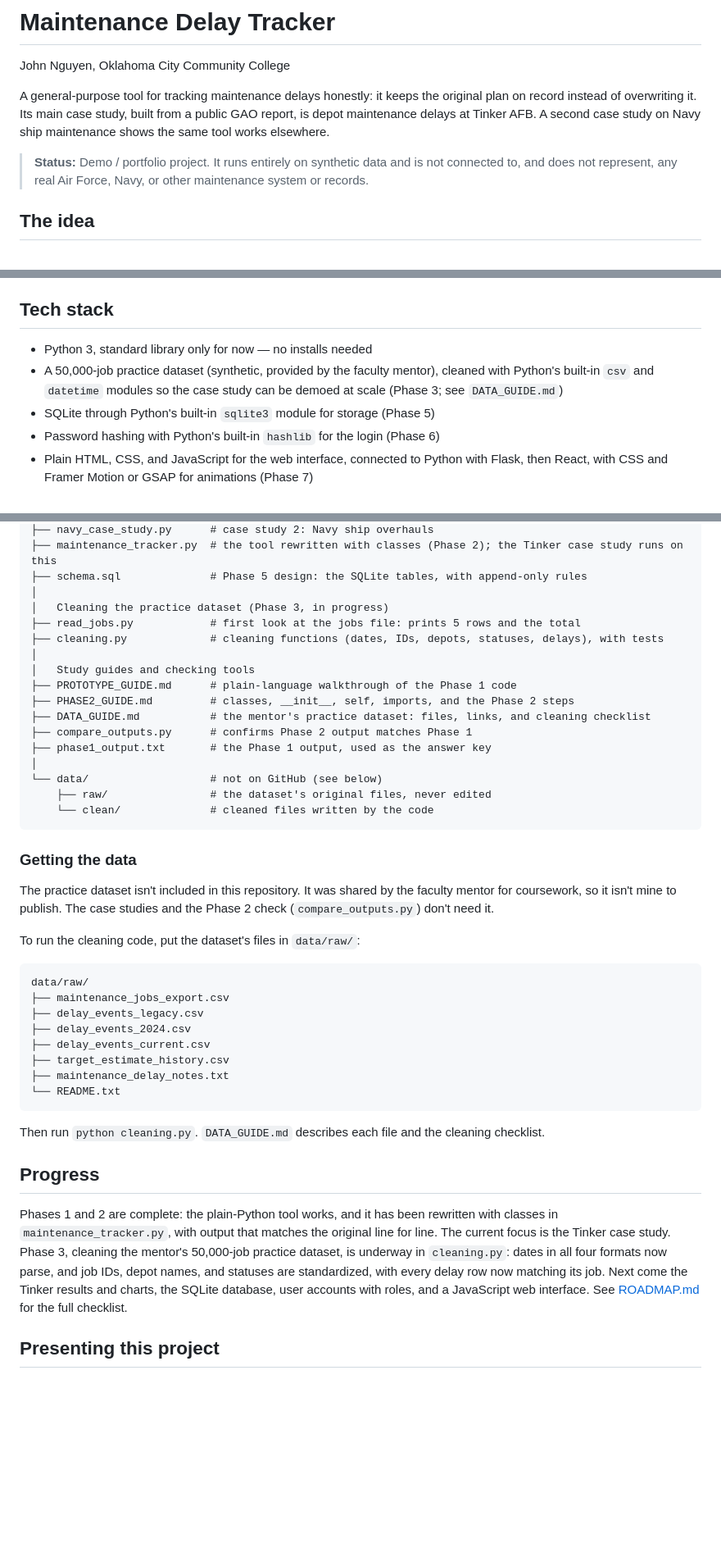
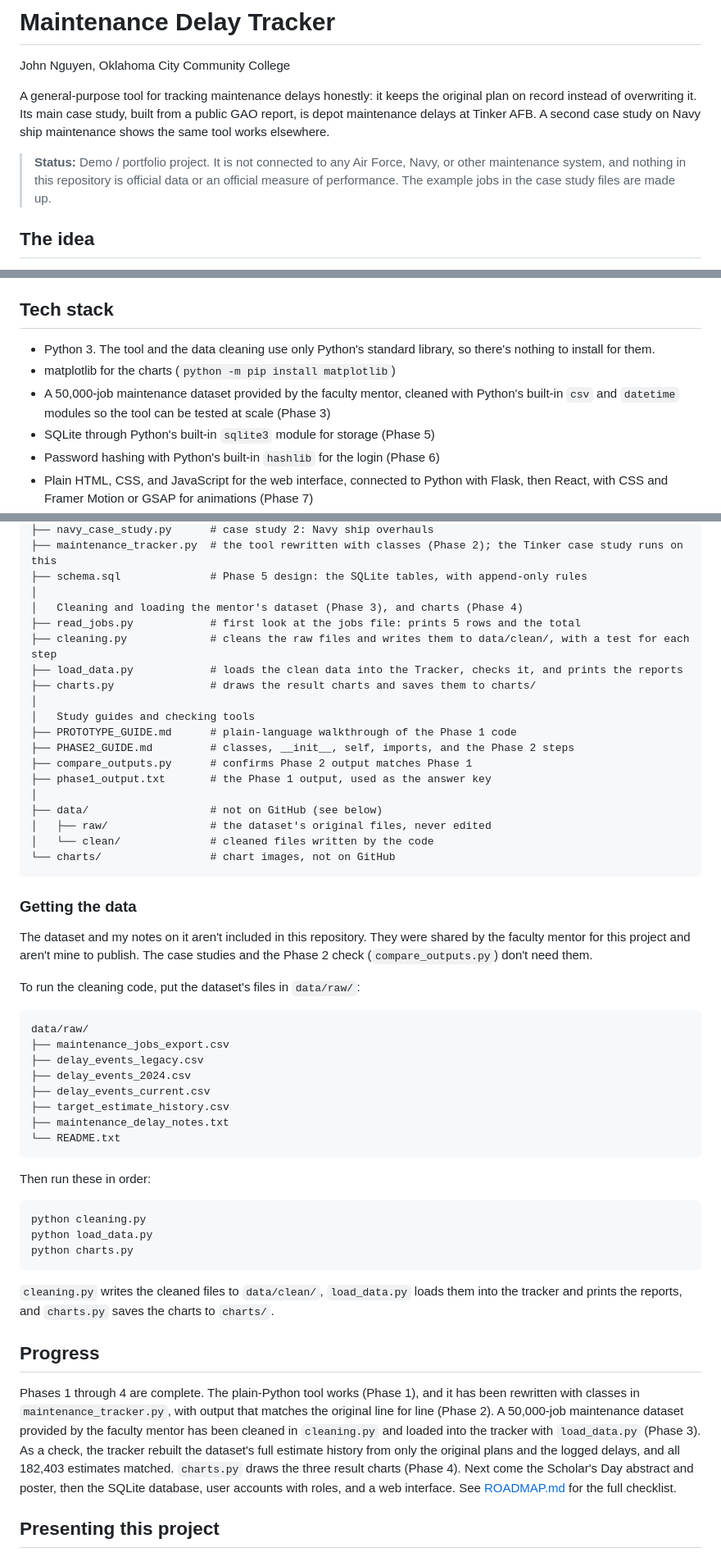
Before and after one commit to jnguyen-tech/hangar, a Markdown page: README.md, 3 parts joined by grey strips. Shown at 82% size. Drawn GitHub-style; blank space fills up the shorter version.

Commit message:
README: accurate dataset wording, current progress

````diff
--- a/README.md
+++ b/README.md
@@ -4,7 +4,7 @@ John Nguyen, Oklahoma City Community College
 
 A general-purpose tool for tracking maintenance delays honestly: it keeps the original plan on record instead of overwriting it. Its main case study, built from a public GAO report, is depot maintenance delays at Tinker AFB. A second case study on Navy ship maintenance shows the same tool works elsewhere.
 
-> **Status:** Demo / portfolio project. It runs entirely on synthetic data and is not connected to, and does not represent, any real Air Force, Navy, or other maintenance system or records.
+> **Status:** Demo / portfolio project. It is not connected to any Air Force, Navy, or other maintenance system, and nothing in this repository is official data or an official measure of performance. The example jobs in the case study files are made up.
 
 ## The idea
 
@@ -128,8 +128,9 @@ Each design decision below traces back to the problems in the case studies.
 
 ## Tech stack
 
-- Python 3, standard library only for now — no installs needed
-- A 50,000-job practice dataset (synthetic, provided by the faculty mentor), cleaned with Python's built-in `csv` and `datetime` modules so the case study can be demoed at scale (Phase 3; see `DATA_GUIDE.md`)
+- Python 3. The tool and the data cleaning use only Python's standard library, so there's nothing to install for them.
+- matplotlib for the charts (`python -m pip install matplotlib`)
+- A 50,000-job maintenance dataset provided by the faculty mentor, cleaned with Python's built-in `csv` and `datetime` modules so the tool can be tested at scale (Phase 3)
 - SQLite through Python's built-in `sqlite3` module for storage (Phase 5)
 - Password hashing with Python's built-in `hashlib` for the login (Phase 6)
 - Plain HTML, CSS, and JavaScript for the web interface, connected to Python with Flask, then React, with CSS and Framer Motion or GSAP for animations (Phase 7)
@@ -148,25 +149,27 @@ maintenance-delay-tracker/
 ├── maintenance_tracker.py  # the tool rewritten with classes (Phase 2); the Tinker case study runs on this
 ├── schema.sql              # Phase 5 design: the SQLite tables, with append-only rules
 │
-│   Cleaning the practice dataset (Phase 3, in progress)
+│   Cleaning and loading the mentor's dataset (Phase 3), and charts (Phase 4)
 ├── read_jobs.py            # first look at the jobs file: prints 5 rows and the total
-├── cleaning.py             # cleaning functions (dates, IDs, depots, statuses, delays), with tests
+├── cleaning.py             # cleans the raw files and writes them to data/clean/, with a test for each step
+├── load_data.py            # loads the clean data into the Tracker, checks it, and prints the reports
+├── charts.py               # draws the result charts and saves them to charts/
 │
 │   Study guides and checking tools
 ├── PROTOTYPE_GUIDE.md      # plain-language walkthrough of the Phase 1 code
 ├── PHASE2_GUIDE.md         # classes, __init__, self, imports, and the Phase 2 steps
-├── DATA_GUIDE.md           # the mentor's practice dataset: files, links, and cleaning checklist
 ├── compare_outputs.py      # confirms Phase 2 output matches Phase 1
 ├── phase1_output.txt       # the Phase 1 output, used as the answer key
 │
-└── data/                   # not on GitHub (see below)
-    ├── raw/                # the dataset's original files, never edited
-    └── clean/              # cleaned files written by the code
+├── data/                   # not on GitHub (see below)
+│   ├── raw/                # the dataset's original files, never edited
+│   └── clean/              # cleaned files written by the code
+└── charts/                 # chart images, not on GitHub
 ```
 
 ### Getting the data
 
-The practice dataset isn't included in this repository. It was shared by the faculty mentor for coursework, so it isn't mine to publish. The case studies and the Phase 2 check (`compare_outputs.py`) don't need it.
+The dataset and my notes on it aren't included in this repository. They were shared by the faculty mentor for this project and aren't mine to publish. The case studies and the Phase 2 check (`compare_outputs.py`) don't need them.
 
 To run the cleaning code, put the dataset's files in `data/raw/`:
 
@@ -181,11 +184,19 @@ data/raw/
 └── README.txt
 ```
 
-Then run `python cleaning.py`. `DATA_GUIDE.md` describes each file and the cleaning checklist.
+Then run these in order:
+
+```
+python cleaning.py
+python load_data.py
+python charts.py
+```
+
+`cleaning.py` writes the cleaned files to `data/clean/`, `load_data.py` loads them into the tracker and prints the reports, and `charts.py` saves the charts to `charts/`.
 
 ## Progress
 
-Phases 1 and 2 are complete: the plain-Python tool works, and it has been rewritten with classes in `maintenance_tracker.py`, with output that matches the original line for line. The current focus is the Tinker case study. Phase 3, cleaning the mentor's 50,000-job practice dataset, is underway in `cleaning.py`: dates in all four formats now parse, and job IDs, depot names, and statuses are standardized, with every delay row now matching its job. Next come the Tinker results and charts, the SQLite database, user accounts with roles, and a JavaScript web interface. See [ROADMAP.md](ROADMAP.md) for the full checklist.
+Phases 1 through 4 are complete. The plain-Python tool works (Phase 1), and it has been rewritten with classes in `maintenance_tracker.py`, with output that matches the original line for line (Phase 2). A 50,000-job maintenance dataset provided by the faculty mentor has been cleaned in `cleaning.py` and loaded into the tracker with `load_data.py` (Phase 3). As a check, the tracker rebuilt the dataset's full estimate history from only the original plans and the logged delays, and all 182,403 estimates matched. `charts.py` draws the three result charts (Phase 4). Next come the Scholar's Day abstract and poster, then the SQLite database, user accounts with roles, and a web interface. See [ROADMAP.md](ROADMAP.md) for the full checklist.
 
 ## Presenting this project
 
````
